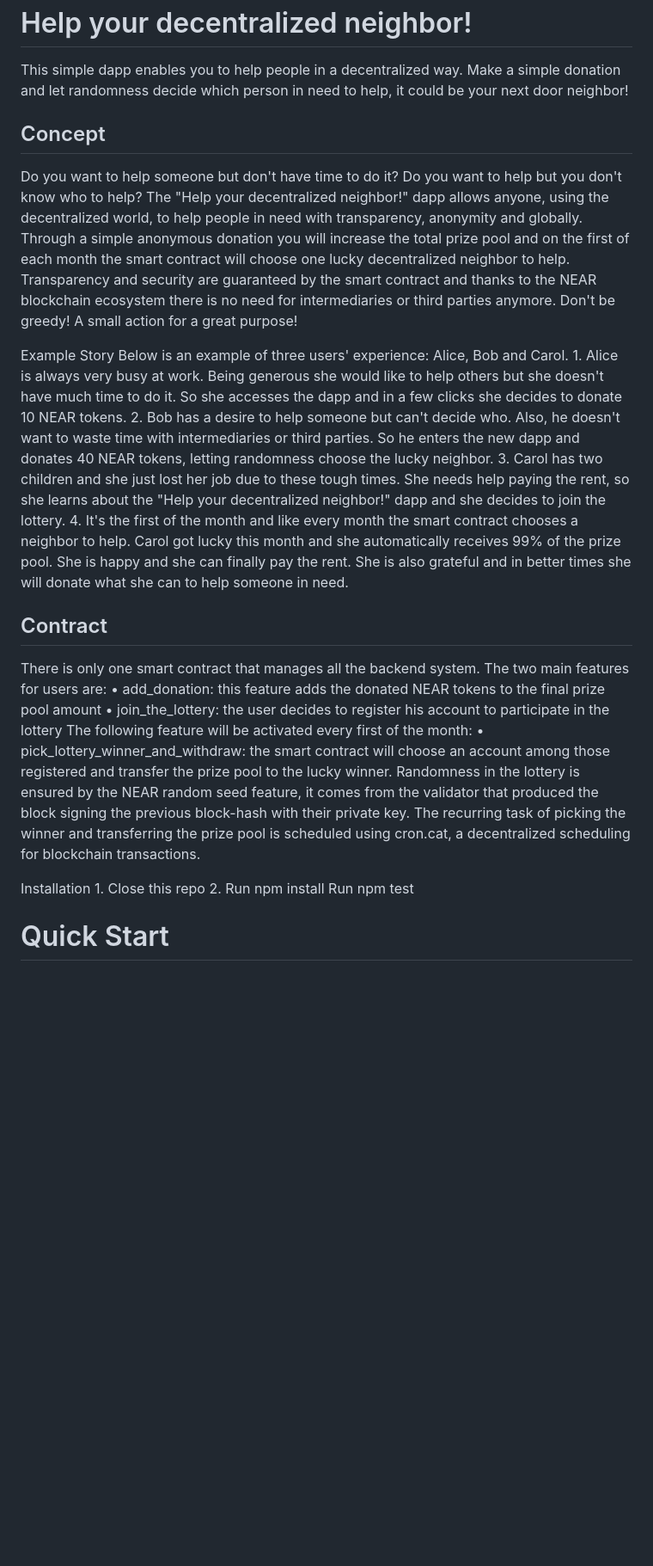
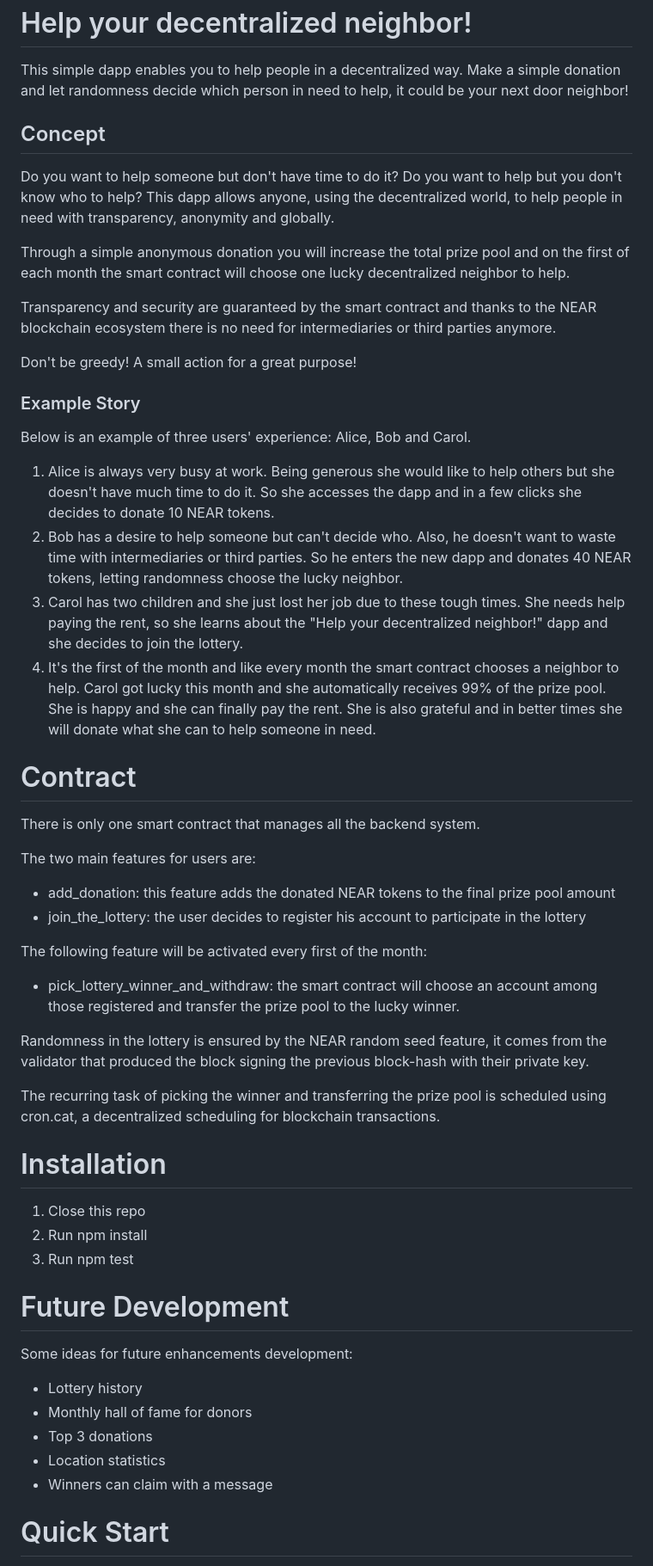
Before and after one commit to 0xherberx/help-your-decentralized-neighbor, a Markdown page: README.md, the part around the change. Shown at 86% size. Drawn GitHub-style; blank space fills up the shorter version.

```diff
--- a/README.md
+++ b/README.md
@@ -3,38 +3,60 @@ Help your decentralized neighbor!
 
 This simple dapp enables you to help people in a decentralized way. Make a simple donation and let randomness decide which person in need to help, it could be your next door neighbor!
 
+
 Concept
 -------------------------------------
 
 Do you want to help someone but don't have time to do it? Do you want to help but you don't know who to help?
-The "Help your decentralized neighbor!" dapp allows anyone, using the decentralized world, to help people in need with transparency, anonymity and globally.
+This dapp allows anyone, using the decentralized world, to help people in need with transparency, anonymity and globally.
+
 Through a simple anonymous donation you will increase the total prize pool and on the first of each month the smart contract will choose one lucky decentralized neighbor to help.
+
 Transparency and security are guaranteed by the smart contract and thanks to the NEAR blockchain ecosystem there is no need for intermediaries or third parties anymore.
+
 Don't be greedy! A small action for a great purpose!
 
-Example Story
+### Example Story
+
 Below is an example of three users' experience: Alice, Bob and Carol.
-	1. Alice is always very busy at work. Being generous she would like to help others but she doesn't have much time to do it. So she accesses the dapp and in a few clicks she decides to donate 10 NEAR tokens.
-	2. Bob has a desire to help someone but can't decide who. Also, he doesn't want to waste time with intermediaries or third parties. So he enters the new dapp and donates 40 NEAR tokens, letting randomness choose the lucky neighbor.
-	3. Carol has two children and she just lost her job due to these tough times. She needs help paying the rent, so she learns about the "Help your decentralized neighbor!" dapp and she decides to join the lottery.
-	4. It's the first of the month and like every month the smart contract chooses a neighbor to help. Carol got lucky this month and she automatically receives 99% of the prize pool. She is happy and she can finally pay the rent. She is also grateful and in better times she will donate what she can to help someone in need.
+1. Alice is always very busy at work. Being generous she would like to help others but she doesn't have much time to do it. So she accesses the dapp and in a few clicks she decides to donate 10 NEAR tokens.
+2. Bob has a desire to help someone but can't decide who. Also, he doesn't want to waste time with intermediaries or third parties. So he enters the new dapp and donates 40 NEAR tokens, letting randomness choose the lucky neighbor.
+3. Carol has two children and she just lost her job due to these tough times. She needs help paying the rent, so she learns about the "Help your decentralized neighbor!" dapp and she decides to join the lottery.
+4. It's the first of the month and like every month the smart contract chooses a neighbor to help. Carol got lucky this month and she automatically receives 99% of the prize pool. She is happy and she can finally pay the rent. She is also grateful and in better times she will donate what she can to help someone in need.
+
 
 Contract
--------------------------------------
+==================
 
 There is only one smart contract that manages all the backend system.
+
 The two main features for users are:
-	• add_donation: this feature adds the donated NEAR tokens to the final prize pool amount
-	• join_the_lottery: the user decides to register his account to participate in the lottery
+- add_donation: this feature adds the donated NEAR tokens to the final prize pool amount
+- join_the_lottery: the user decides to register his account to participate in the lottery
+
 The following feature will be activated every first of the month:
-	• pick_lottery_winner_and_withdraw: the smart contract will choose an account among those registered and transfer the prize pool to the lucky winner.
+- pick_lottery_winner_and_withdraw: the smart contract will choose an account among those registered and transfer the prize pool to the lucky winner.
+
 Randomness in the lottery is ensured by the NEAR random seed feature, it comes from the validator that produced the block signing the previous block-hash with their private key.
+
 The recurring task of picking the winner and transferring the prize pool is scheduled using cron.cat, a decentralized scheduling for blockchain transactions.
 
+
 Installation
-	1. Close this repo
-	2. Run npm install
-Run npm test
+==================
+1. Close this repo
+2. Run npm install
+3. Run npm test
+
+
+Future Development
+==================
+Some ideas for future enhancements development:
+- Lottery history
+- Monthly hall of fame for donors
+- Top 3 donations
+- Location statistics
+- Winners can claim with a message
 
 
 Quick Start
```
